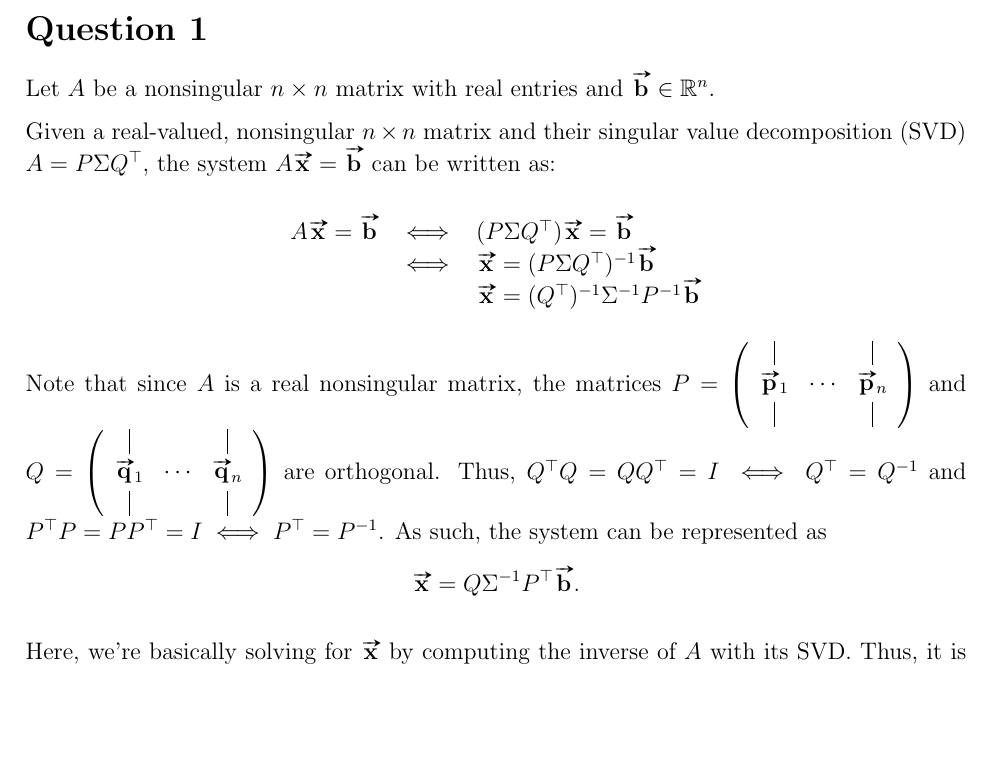
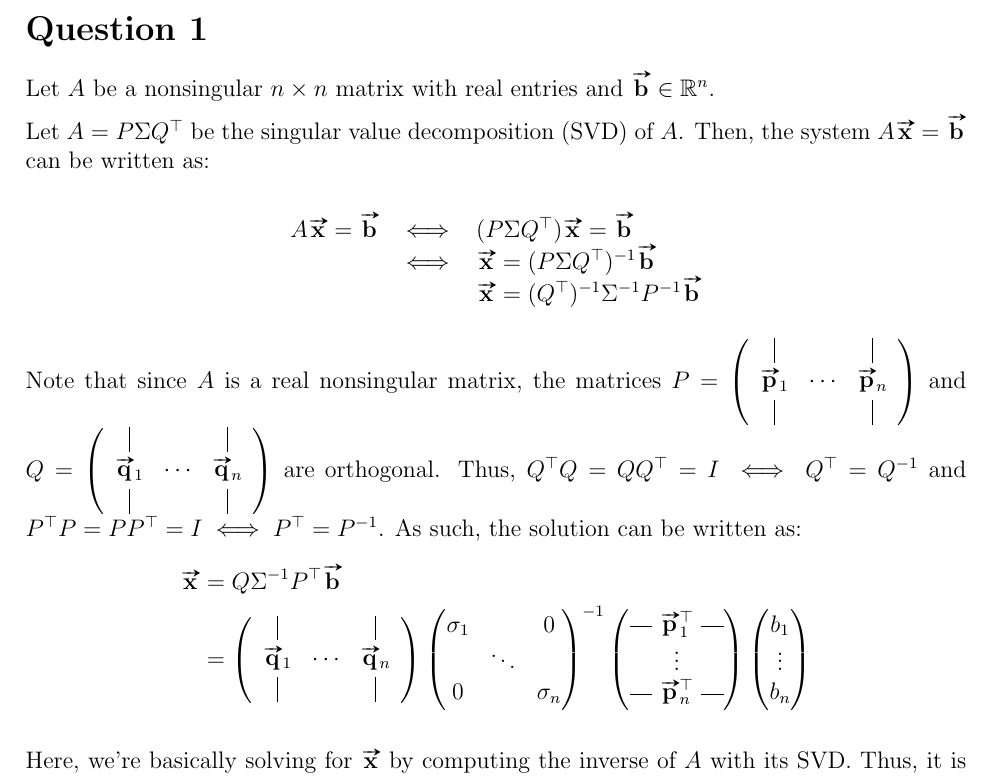
Before and after one commit to mosguinz/MATH425, a LaTeX problem sheet (Homework/Homework 7/425_hw7_mos.tex): part of the page, cut so that both start at the same text, the shorter picture padded with empty space. Compiled offline with pdfLaTeX.

Commit message:
Make Q1 answer clearer with matrix

```diff
--- a/Homework/Homework 7/425_hw7_mos.tex
+++ b/Homework/Homework 7/425_hw7_mos.tex
@@ -45,7 +45,7 @@
 
 Let $A$ be a nonsingular $n \times n$ matrix with real entries and $\vect{b} \in \mathbb{R}^n$.
 
-Given a real-valued, nonsingular $n\times n$ matrix and their singular value decomposition (SVD) $A=P\Sigma Q^\top$, the system $A\vect{x}=\vect{b}$ can be written as:
+Let $A=P\Sigma Q^\top$ be the singular value decomposition (SVD) of $A$. Then, the system $A\vect{x}=\vect{b}$ can be written as:
 
 $$
 \begin{array}{ccl}
@@ -66,10 +66,28 @@ Note that since $A$ is a real nonsingular matrix, the matrices $P=
     \Vdots & & \Vdots \\
     \vect{q}_1 & \cdots & \vect{q}_n \\
     \Vdots & & \Vdots
-\end{pNiceMatrix}$ are orthogonal. Thus, $Q^\top Q= QQ^\top = I \iff Q^\top = Q^{-1}$ and $P^\top P= PP^\top = I \iff P^\top = P^{-1}$. As such, the system can be represented as
-$$
-\vect{x} = Q\Sigma^{-1}P^\top\vect{b}.
-$$
+\end{pNiceMatrix}$ are orthogonal. Thus, $Q^\top Q= QQ^\top = I \iff Q^\top = Q^{-1}$ and $P^\top P= PP^\top = I \iff P^\top = P^{-1}$. As such, the solution can be written as:
+\begin{align*}
+    \vect{x} &= Q\Sigma^{-1}P^\top\vect{b} \\
+    &= \begin{pNiceMatrix}[nullify-dots,margin]
+        \Vdots & & \Vdots \\
+        \vect{q}_1 & \cdots & \vect{q}_n \\
+        \Vdots & & \Vdots
+    \end{pNiceMatrix}
+    \begin{pmatrix}
+        \sigma_1  & & 0 \\
+        & \ddots & \\
+        0 & & \sigma_n
+    \end{pmatrix}^{-1}
+    \begin{pNiceMatrix}[nullify-dots,margin]
+        \Cdots & \vect{p}_1^\top & \Cdots \\
+        & \vdots & \\
+        \Cdots & \vect{p}_n^\top & \Cdots \\
+    \end{pNiceMatrix}
+    \begin{pmatrix}
+        b_1 \\ \vdots \\ b_n
+    \end{pmatrix}
+\end{align*}
 
 Here, we're basically solving for $\vect{x}$ by computing the inverse of $A$ with its SVD. Thus, it is crucial that $A$ is nonsigular. Otherwise, $A$ would be invertible. Additionally, note that the solution requires us to compute the inverse of $\Sigma$, which we note $\displaystyle \Sigma^{-1} = \operatorname{diag}(\sfrac{1}{\sigma_1},\ldots,\sfrac{1}{\sigma_n})$. This means that all singular values of $A$, $\sigma_1,\ldots,\sigma_n$ must be all positive. If $A$ is singular, then its determinant is zero, which means zero is a singular value of $A$, and thus $\Sigma$ would also be invertible.
 
```
Also changed, not shown: Homework/Homework 7/425_HW_7.pdf.
